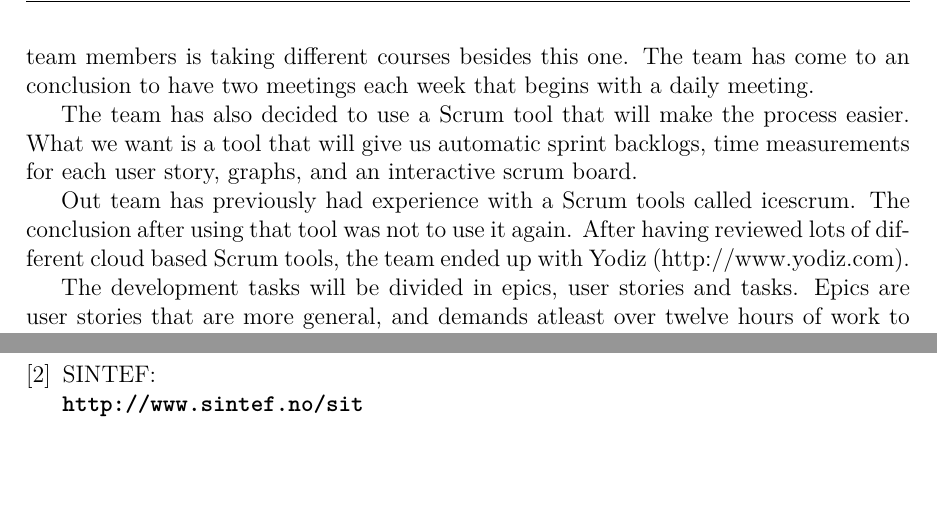
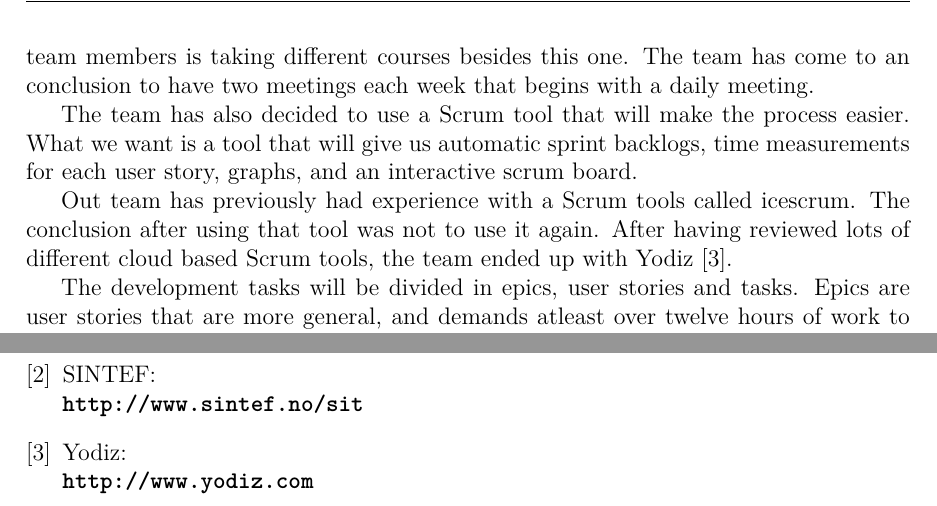
Before and after one commit to haavardlian/IT2901, a LaTeX thesis (report/rapport.tex, which reads report/bib.tex, report/ch/projectPlan/sec/scrum.tex): two parts of pages 8 and 19 of 19, joined at a grey line, cut so that both start at the same text, the shorter picture padded with empty space. Compiled offline with pdfLaTeX.

Commit message:
yodiz bibtex

```diff
--- a/report/bib.tex
+++ b/report/bib.tex
@@ -1,12 +1,8 @@
 \begin{thebibliography}{1}
 
-
     \bibitem{cossmic} Collaborating Smart Solar-powered Micro-grids (CoSSMic):\\ \textbf{\url{http://www.cossmic.eu/}}
-
-  \bibitem{sintef} SINTEF: \\
- \textbf{ \url{ http://www.sintef.no/sit}}
-
-
-
-
-  \end{thebibliography}
+    \bibitem{sintef} SINTEF: \\
+        \textbf{ \url{ http://www.sintef.no/sit}}
+    \bibitem{Yodiz} Yodiz: \\
+        \textbf{ \url{ http://www.yodiz.com}}
+\end{thebibliography}
--- a/report/ch/projectPlan/sec/scrum.tex
+++ b/report/ch/projectPlan/sec/scrum.tex
@@ -36,7 +36,7 @@ The team has also decided to use a Scrum tool that will make the process easier.
 What we want is a tool that will give us automatic sprint backlogs, time measurements for each user story, graphs, and an interactive scrum board.
 
 Out team has previously had experience with a Scrum tools called icescrum. The conclusion after using that tool was not to use it again.
-After having reviewed lots of different cloud based Scrum tools, the team ended up with Yodiz (http://www.yodiz.com).
+After having reviewed lots of different cloud based Scrum tools, the team ended up with Yodiz \cite{Yodiz}.
 
 The development tasks will be divided in epics, user stories and tasks. Epics are user stories that are more general, and demands  atleast over twelve hours of work to complete. Each epic consists
 of all the user stories that explain the usage of the epic in more detail. The user stories will have time estimates that are discussed in the team under sprint planning meetings.
```
Also changed, not shown: report/rapport.tex (+0 -1 lines).
